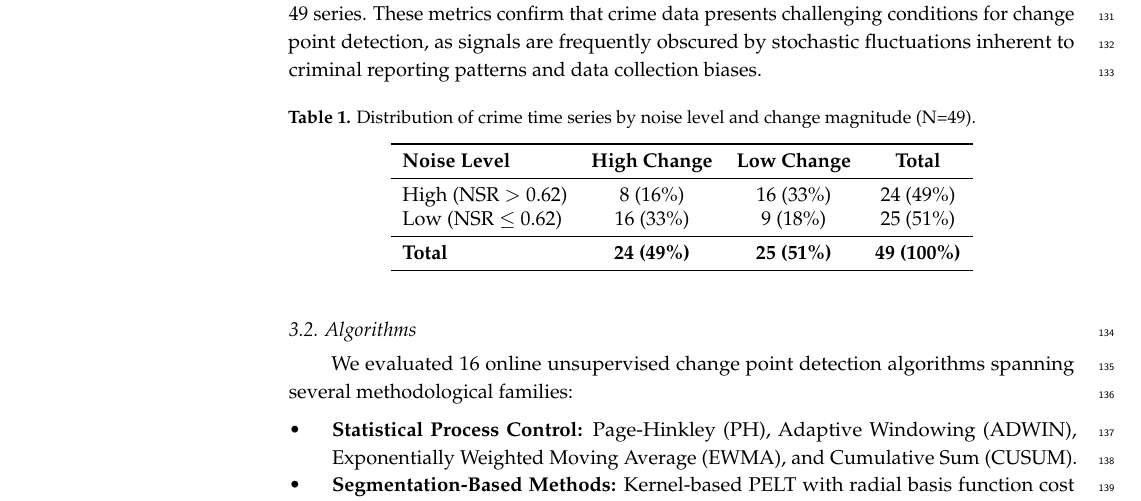
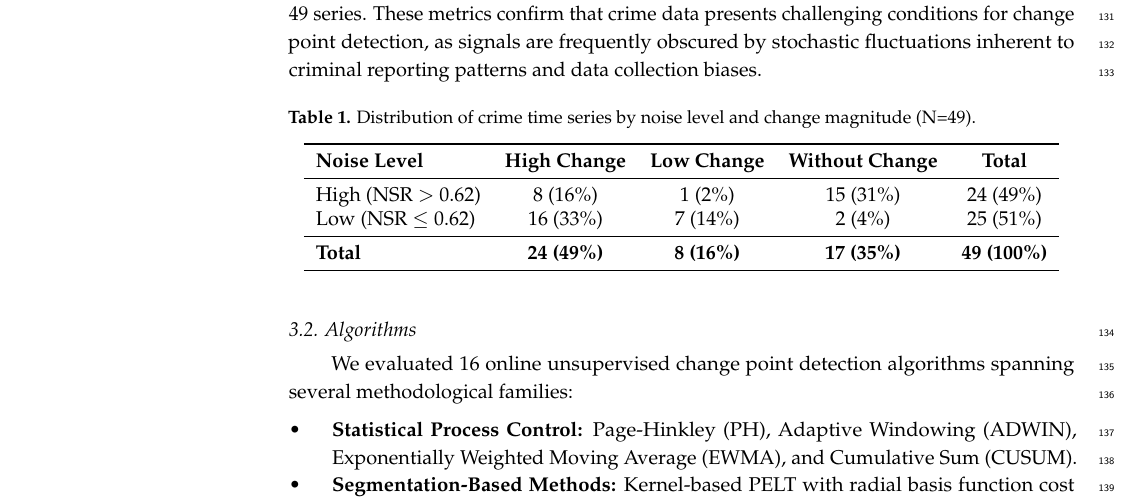
Before and after one commit to AllanDBB/online-cpd-pipeline, a LaTeX paper (paper/paper.tex): part of page 4 of 9, cut so that both start at the same text. Compiled offline with pdfLaTeX.

Commit message:
Update noise comparison figures and adjust noise levels in the analysis script

```diff
--- a/paper/paper.tex
+++ b/paper/paper.tex
@@ -242,14 +242,14 @@ To quantify the noise characteristics inherent to crime time series, we computed
 \centering
 \caption{Distribution of crime time series by noise level and change magnitude (N=49).}
 \label{tab:noise_distribution}
-\begin{tabular}{lccc}
+\begin{tabular}{lcccc}
 \toprule
-\textbf{Noise Level} & \textbf{High Change} & \textbf{Low Change} & \textbf{Total} \\
+\textbf{Noise Level} & \textbf{High Change} & \textbf{Low Change} & \textbf{Without Change} & \textbf{Total} \\
 \midrule
-High (NSR $>$ 0.62) & 8 (16\%) & 16 (33\%) & 24 (49\%) \\
-Low (NSR $\leq$ 0.62) & 16 (33\%) & 9 (18\%) & 25 (51\%) \\
+High (NSR $>$ 0.62) & 8 (16\%) & 1 (2\%) & 15 (31\%) & 24 (49\%) \\
+Low (NSR $\leq$ 0.62) & 16 (33\%) & 7 (14\%) & 2 (4\%) & 25 (51\%) \\
 \midrule
-\textbf{Total} & \textbf{24 (49\%)} & \textbf{25 (51\%)} & \textbf{49 (100\%)} \\
+\textbf{Total} & \textbf{24 (49\%)} & \textbf{8 (16\%)} & \textbf{17 (35\%)} & \textbf{49 (100\%)} \\
 \bottomrule
 \end{tabular}
 \end{table}
```
Also changed, not shown: paper/scripts/paper/figures/fig_intro_noise_comparison.pdf (added), paper/scripts/paper/figures/fig_intro_noise_comparison.png (added), 1 other file.
